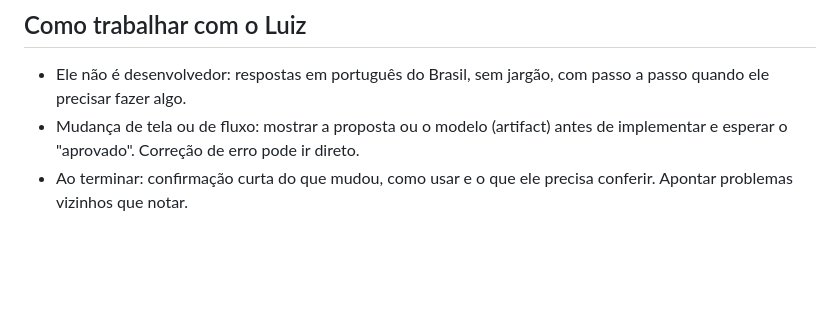
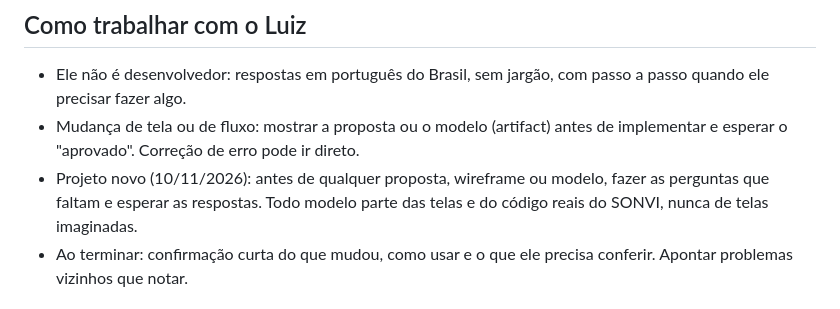
Before and after one commit to luizpodecrer-ship-it/sonvi, a Markdown page: CLAUDE.md, the part around the change. GitHub-like rendering; blank space fills up the shorter version.

```diff
--- a/CLAUDE.md
+++ b/CLAUDE.md
@@ -12,6 +12,7 @@ Sistema de gestão comercial para grupos de mídia (rádios e mídia exterior):
 
 - Ele não é desenvolvedor: respostas em português do Brasil, sem jargão, com passo a passo quando ele precisar fazer algo.
 - Mudança de tela ou de fluxo: mostrar a proposta ou o modelo (artifact) antes de implementar e esperar o "aprovado". Correção de erro pode ir direto.
+- Projeto novo (10/11/2026): antes de qualquer proposta, wireframe ou modelo, fazer as perguntas que faltam e esperar as respostas. Todo modelo parte das telas e do código reais do SONVI, nunca de telas imaginadas.
 - Ao terminar: confirmação curta do que mudou, como usar e o que ele precisa conferir. Apontar problemas vizinhos que notar.
 
 ## Código
```
Also changed, not shown: docs/HISTORICO.md (+1 -0 lines).
